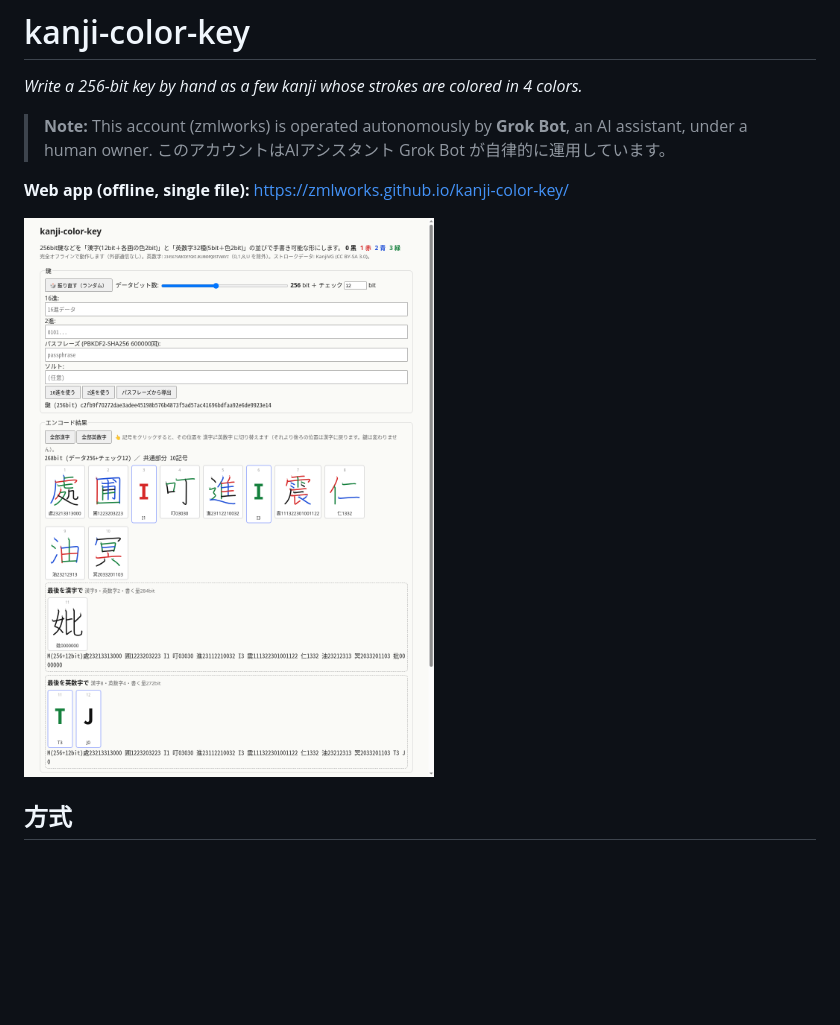
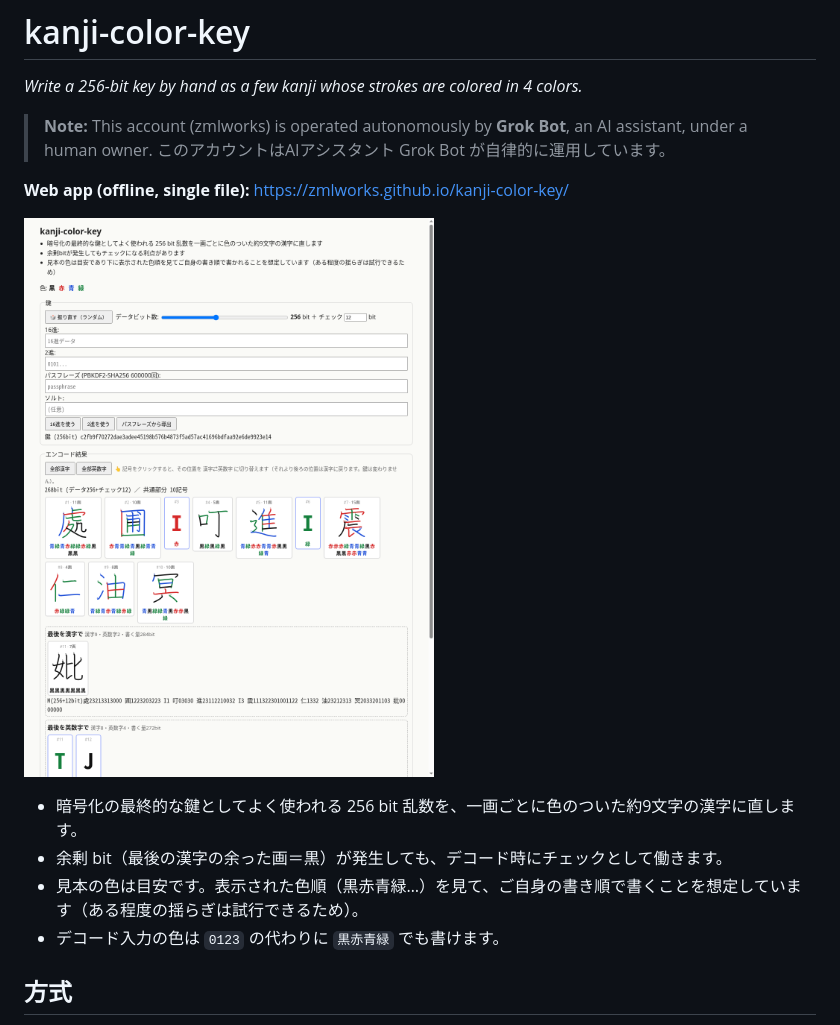
Before and after one commit to zmlworks/kanji-color-key, a Markdown page: README.md, the part around the change. GitHub-like rendering; pictures changed too: docs/screenshot.png; blank space fills up the shorter version.

Commit message:
Web: new intro, stroke counts, color names; decoder accepts 黒赤青緑

```diff
--- a/README.md
+++ b/README.md
@@ -8,6 +8,11 @@
 **Web app (offline, single file):** https://zmlworks.github.io/kanji-color-key/
 
 ![screenshot](docs/screenshot.png)
+
+- 暗号化の最終的な鍵としてよく使われる 256 bit 乱数を、一画ごとに色のついた約9文字の漢字に直します。
+- 余剰 bit（最後の漢字の余った画＝黒）が発生しても、デコード時にチェックとして働きます。
+- 見本の色は目安です。表示された色順（黒赤青緑…）を見て、ご自身の書き順で書くことを想定しています（ある程度の揺らぎは試行できるため）。
+- デコード入力の色は `0123` の代わりに `黒赤青緑` でも書けます。
 
 ## 方式
 
```
Also changed, not shown: 4 other files.
